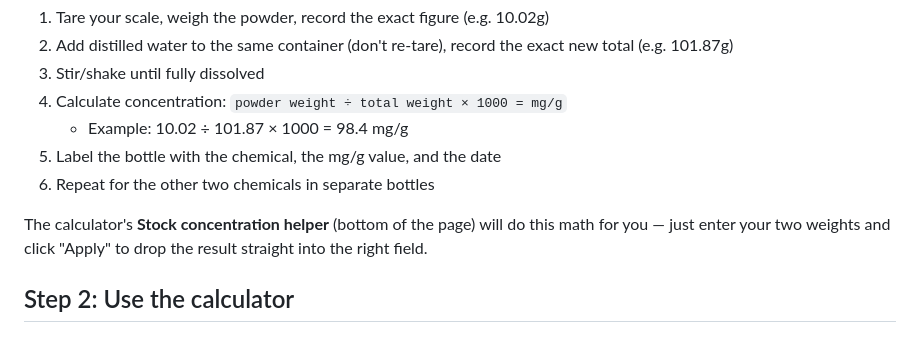
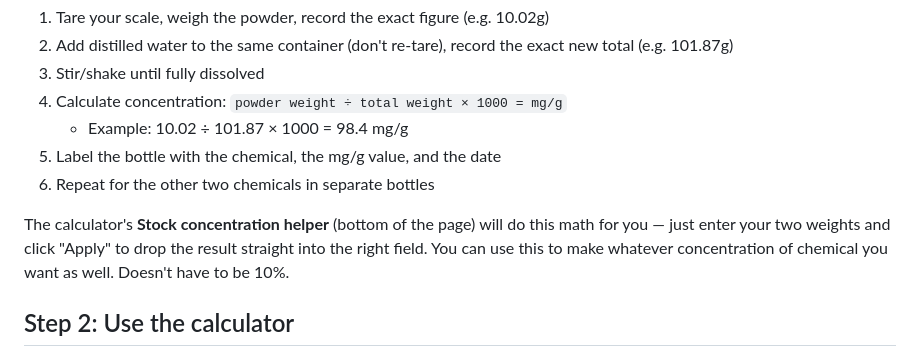
Before and after one commit to rb9999/coffee-water, a Markdown page: README.md, the part around the change. Drawn GitHub-style.

Commit message:
Clarify Stock concentration helper usage in README
Expanded the explanation of the Stock concentration helper to clarify its flexibility in making different concentrations.

```diff
--- a/README.md
+++ b/README.md
@@ -31,7 +31,8 @@ Do this once per chemical (3 total). Each stock is roughly a 10% solution (10g p
 5. Label the bottle with the chemical, the mg/g value, and the date
 6. Repeat for the other two chemicals in separate bottles
 
-The calculator's **Stock concentration helper** (bottom of the page) will do this math for you — just enter your two weights and click "Apply" to drop the result straight into the right field.
+The calculator's **Stock concentration helper** (bottom of the page) will do this math for you — just enter your two weights and click "Apply" to drop the result straight into the right field. You can use this to make
+whatever concentration of chemical you want as well. Doesn't have to be 10%.
 
 ## Step 2: Use the calculator
 
```
